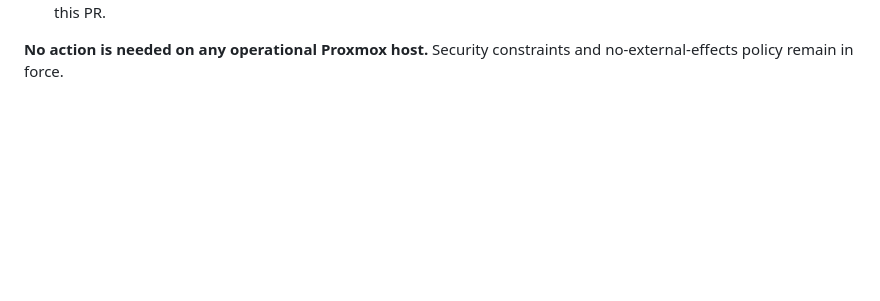
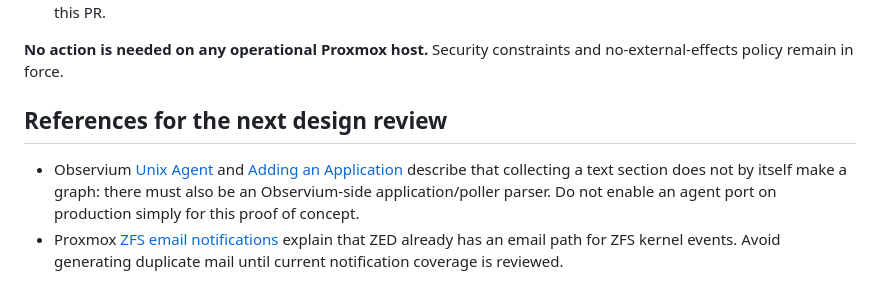
Before and after one commit to faridze/pve-zfs-monitor, a Markdown page: docs/p2-alert-readiness.md, the part around the change. Rendered like a GitHub page; blank space fills up the shorter version.

Commit message:
docs(monitor): cite native Observium application and Proxmox ZED paths

```diff
--- a/docs/p2-alert-readiness.md
+++ b/docs/p2-alert-readiness.md
@@ -76,3 +76,14 @@ two in-memory slices, **not protocol adapters or actual delivery**.
 
 **No action is needed on any operational Proxmox host.** Security constraints
 and no-external-effects policy remain in force.
+
+## References for the next design review
+
+- Observium [Unix Agent](https://docs.observium.org/unix_agent/) and
+  [Adding an Application](https://docs.observium.org/developing/add_app/)
+  describe that collecting a text section does not by itself make a graph:
+  there must also be an Observium-side application/poller parser. Do not
+  enable an agent port on production simply for this proof of concept.
+- Proxmox [ZFS email notifications](https://pve.proxmox.com/pve-docs/pve-admin-guide.pdf)
+  explain that ZED already has an email path for ZFS kernel events. Avoid
+  generating duplicate mail until current notification coverage is reviewed.
```
